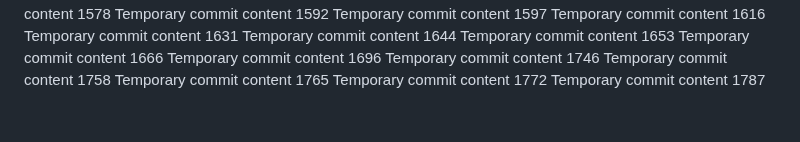
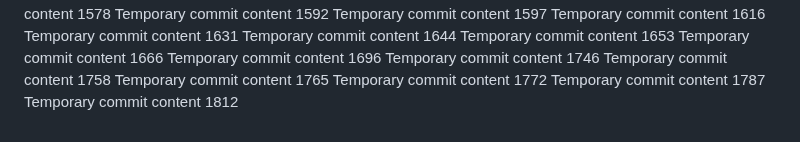
Before and after one commit to codedprocessing/fog, a Markdown page: edt/report.md, the part around the change. Drawn GitHub-style.

```diff
--- a/edt/report.md
+++ b/edt/report.md
@@ -142,3 +142,4 @@ Temporary commit content 1758
 Temporary commit content 1765
 Temporary commit content 1772
 Temporary commit content 1787
+Temporary commit content 1812
```
